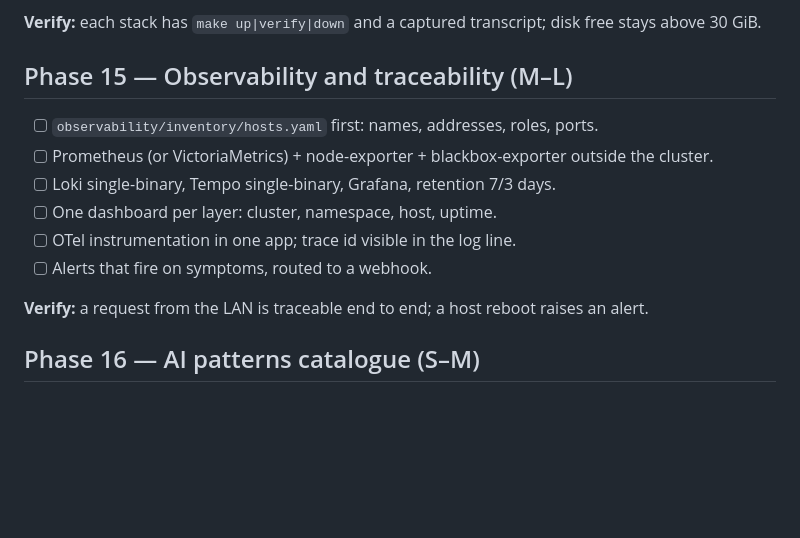
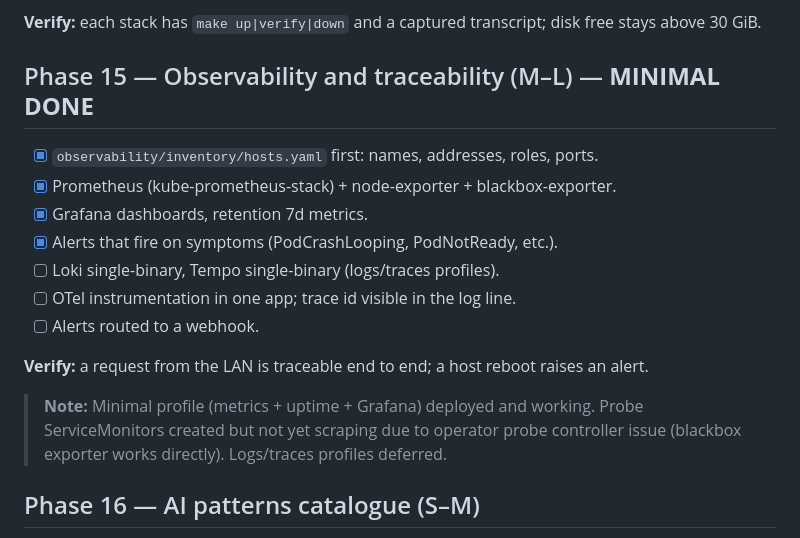
Before and after one commit to kr1surb4n/k8s-lab-kit, a Markdown page: analysis/02-todo.md, the part around the change. Rendered like a GitHub page; blank space fills up the shorter version.

Commit message:
docs: update Phase 15 status in todo

```diff
--- a/analysis/02-todo.md
+++ b/analysis/02-todo.md
@@ -204,16 +204,19 @@ the previous one left a working boilerplate and a transcript.
 
 **Verify:** each stack has `make up|verify|down` and a captured transcript; disk free stays above 30 GiB.
 
-## Phase 15 — Observability and traceability (M–L)
+## Phase 15 — Observability and traceability (M–L) — **MINIMAL DONE**
 
-- [ ] `observability/inventory/hosts.yaml` first: names, addresses, roles, ports.
-- [ ] Prometheus (or VictoriaMetrics) + node-exporter + blackbox-exporter outside the cluster.
-- [ ] Loki single-binary, Tempo single-binary, Grafana, retention 7/3 days.
-- [ ] One dashboard per layer: cluster, namespace, host, uptime.
+- [x] `observability/inventory/hosts.yaml` first: names, addresses, roles, ports.
+- [x] Prometheus (kube-prometheus-stack) + node-exporter + blackbox-exporter.
+- [x] Grafana dashboards, retention 7d metrics.
+- [x] Alerts that fire on symptoms (PodCrashLooping, PodNotReady, etc.).
+- [ ] Loki single-binary, Tempo single-binary (logs/traces profiles).
 - [ ] OTel instrumentation in one app; trace id visible in the log line.
-- [ ] Alerts that fire on symptoms, routed to a webhook.
+- [ ] Alerts routed to a webhook.
 
 **Verify:** a request from the LAN is traceable end to end; a host reboot raises an alert.
+
+> **Note:** Minimal profile (metrics + uptime + Grafana) deployed and working. Probe ServiceMonitors created but not yet scraping due to operator probe controller issue (blackbox exporter works directly). Logs/traces profiles deferred.
 
 ## Phase 16 — AI patterns catalogue (S–M)
 
```
